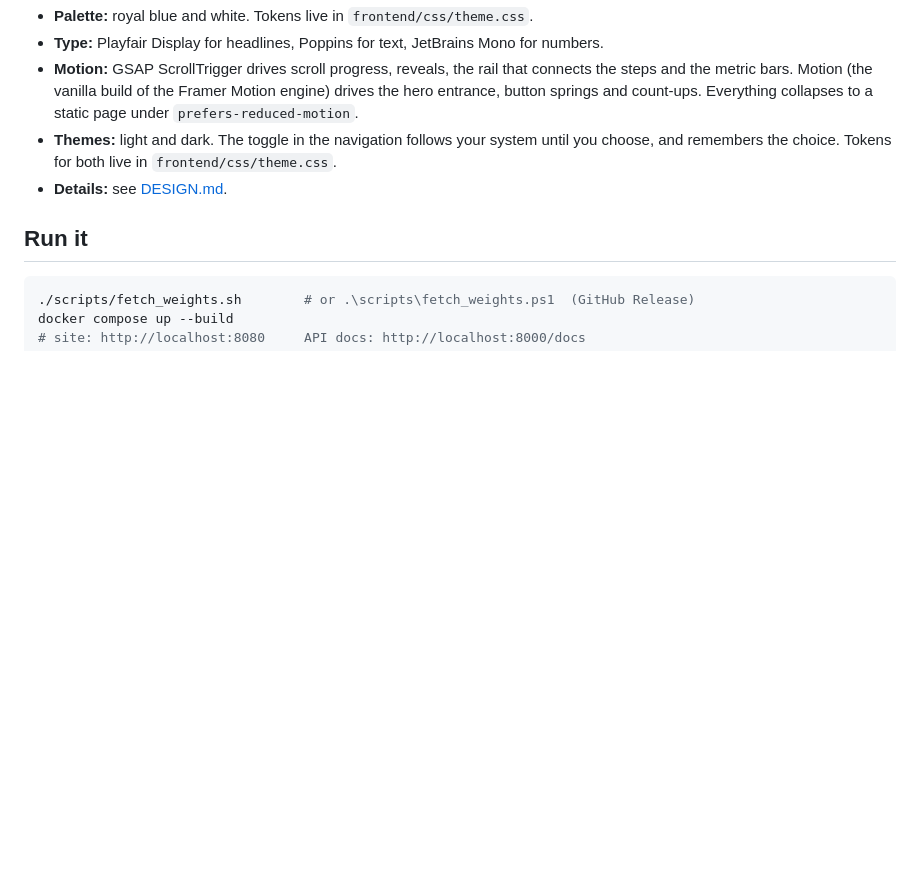
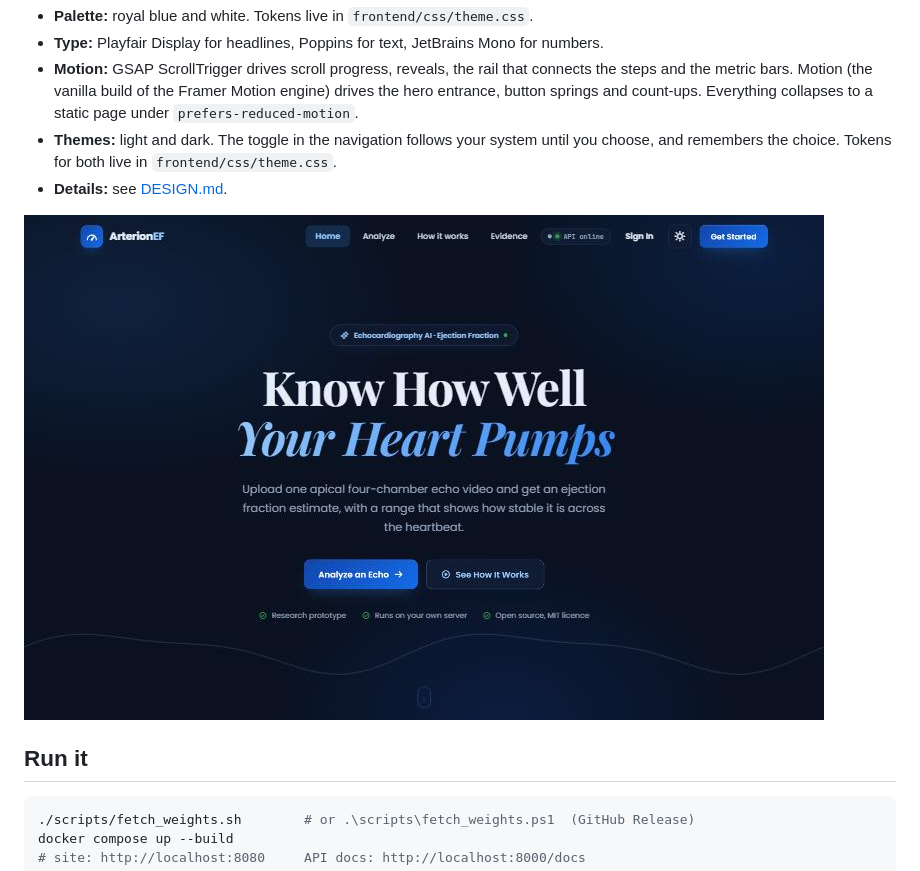
Before and after one commit to kartikpagariya25/arterion-ef-estimation, a Markdown page: README.md, the part around the change. GitHub-like rendering; pictures changed too: docs/screenshot-dark.jpg (added); blank space fills up the shorter version.

Commit message:
Add a dark-mode screenshot to the README

````diff
--- a/README.md
+++ b/README.md
@@ -68,6 +68,8 @@ The site follows one landing-page system: a floating navigation (logo mark, cent
 - **Themes:** light and dark. The toggle in the navigation follows your system until you choose, and remembers the choice. Tokens for both live in `frontend/css/theme.css`.
 - **Details:** see [DESIGN.md](DESIGN.md).
 
+![Dark mode](docs/screenshot-dark.jpg)
+
 ## Run it
 
 ```bash
````
